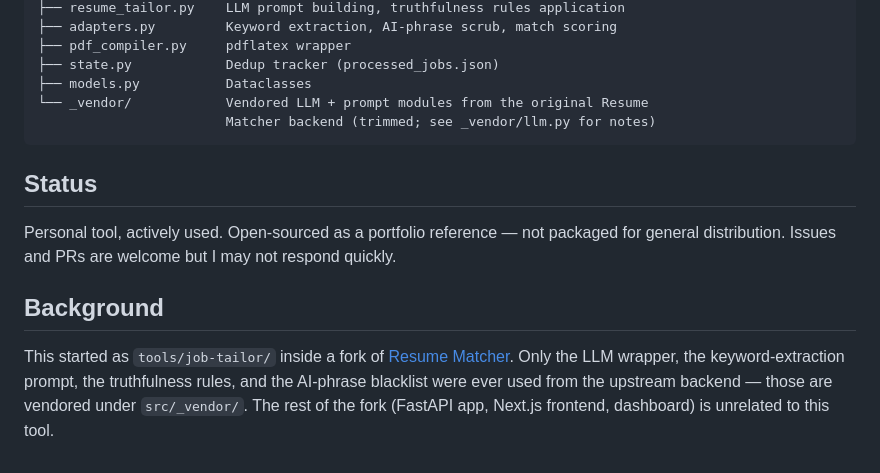
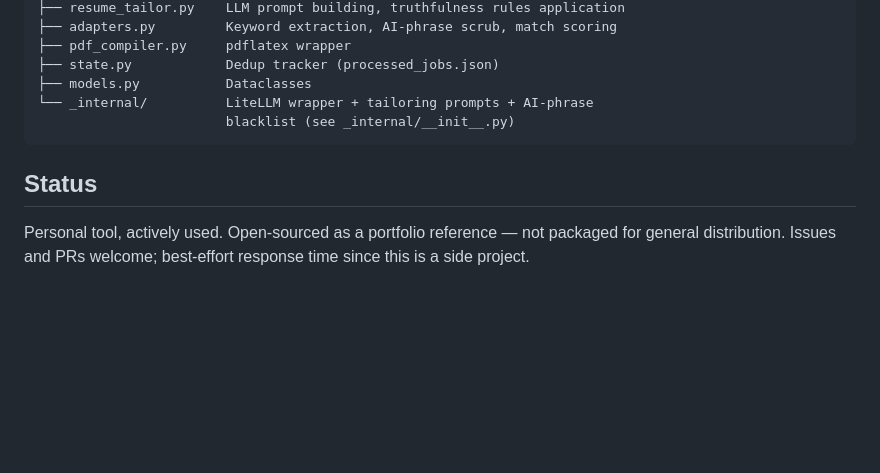
Before and after one commit to pravinboopathy/job-copilot, a Markdown page: README.md, the part around one of its changes. GitHub-like rendering; blank space fills up the shorter version.

````diff
--- a/README.md
+++ b/README.md
@@ -120,14 +173,10 @@ src/
 ├── pdf_compiler.py     pdflatex wrapper
 ├── state.py            Dedup tracker (processed_jobs.json)
 ├── models.py           Dataclasses
-└── _vendor/            Vendored LLM + prompt modules from the original Resume
-                        Matcher backend (trimmed; see _vendor/llm.py for notes)
+└── _internal/          LiteLLM wrapper + tailoring prompts + AI-phrase
+                        blacklist (see _internal/__init__.py)
 ```
 
 ## Status
 
-Personal tool, actively used. Open-sourced as a portfolio reference — not packaged for general distribution. Issues and PRs are welcome but I may not respond quickly.
-
-## Background
-
-This started as `tools/job-tailor/` inside a fork of [Resume Matcher](https://github.com/srbhr/Resume-Matcher). Only the LLM wrapper, the keyword-extraction prompt, the truthfulness rules, and the AI-phrase blacklist were ever used from the upstream backend — those are vendored under `src/_vendor/`. The rest of the fork (FastAPI app, Next.js frontend, dashboard) is unrelated to this tool.
+Personal tool, actively used. Open-sourced as a portfolio reference — not packaged for general distribution. Issues and PRs welcome; best-effort response time since this is a side project.
````
Also changed, not shown: other parts of README.md (+57 -4 lines), DEPLOY.md (+1 -1 lines), docs/images/notification-email.png (added), 14 other files.
